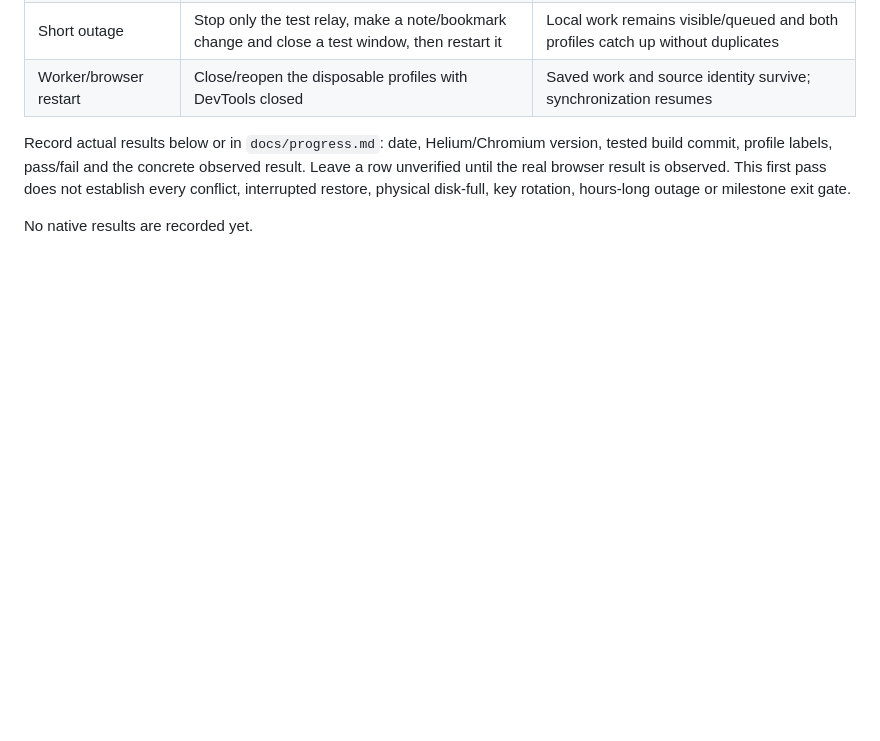
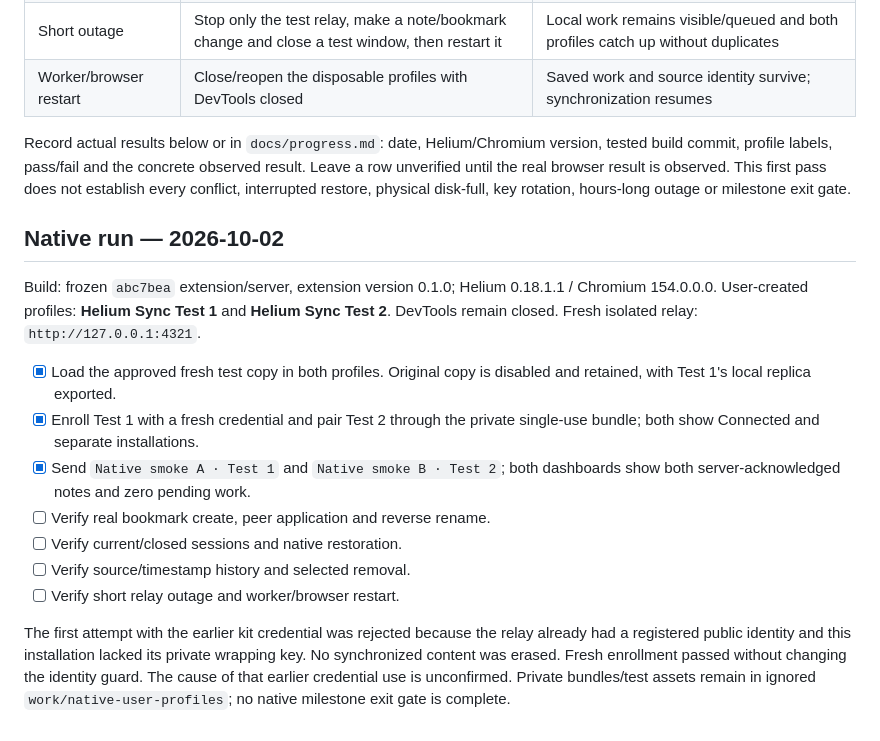
Before and after one commit to mikr13/helium-synk, a Markdown page: docs/native-smoke.md, the part around the change. GitHub-like rendering; blank space fills up the shorter version.

Commit message:
docs: record native Helium pairing and note delivery

```diff
--- a/docs/native-smoke.md
+++ b/docs/native-smoke.md
@@ -19,4 +19,16 @@ Keep DevTools closed for the hands-on pass. Use harmless fixture pages, such as
 
 Record actual results below or in `docs/progress.md`: date, Helium/Chromium version, tested build commit, profile labels, pass/fail and the concrete observed result. Leave a row unverified until the real browser result is observed. This first pass does not establish every conflict, interrupted restore, physical disk-full, key rotation, hours-long outage or milestone exit gate.
 
-No native results are recorded yet.
+## Native run — 2026-10-02
+
+Build: frozen `abc7bea` extension/server, extension version 0.1.0; Helium 0.18.1.1 / Chromium 154.0.0.0. User-created profiles: **Helium Sync Test 1** and **Helium Sync Test 2**. DevTools remain closed. Fresh isolated relay: `http://127.0.0.1:4321`.
+
+- [x] Load the approved fresh test copy in both profiles. Original copy is disabled and retained, with Test 1's local replica exported.
+- [x] Enroll Test 1 with a fresh credential and pair Test 2 through the private single-use bundle; both show Connected and separate installations.
+- [x] Send `Native smoke A · Test 1` and `Native smoke B · Test 2`; both dashboards show both server-acknowledged notes and zero pending work.
+- [ ] Verify real bookmark create, peer application and reverse rename.
+- [ ] Verify current/closed sessions and native restoration.
+- [ ] Verify source/timestamp history and selected removal.
+- [ ] Verify short relay outage and worker/browser restart.
+
+The first attempt with the earlier kit credential was rejected because the relay already had a registered public identity and this installation lacked its private wrapping key. No synchronized content was erased. Fresh enrollment passed without changing the identity guard. The cause of that earlier credential use is unconfirmed. Private bundles/test assets remain in ignored `work/native-user-profiles`; no native milestone exit gate is complete.
```
Also changed, not shown: docs/plan.md (+1 -1 lines), docs/progress.md (+4 -0 lines).
